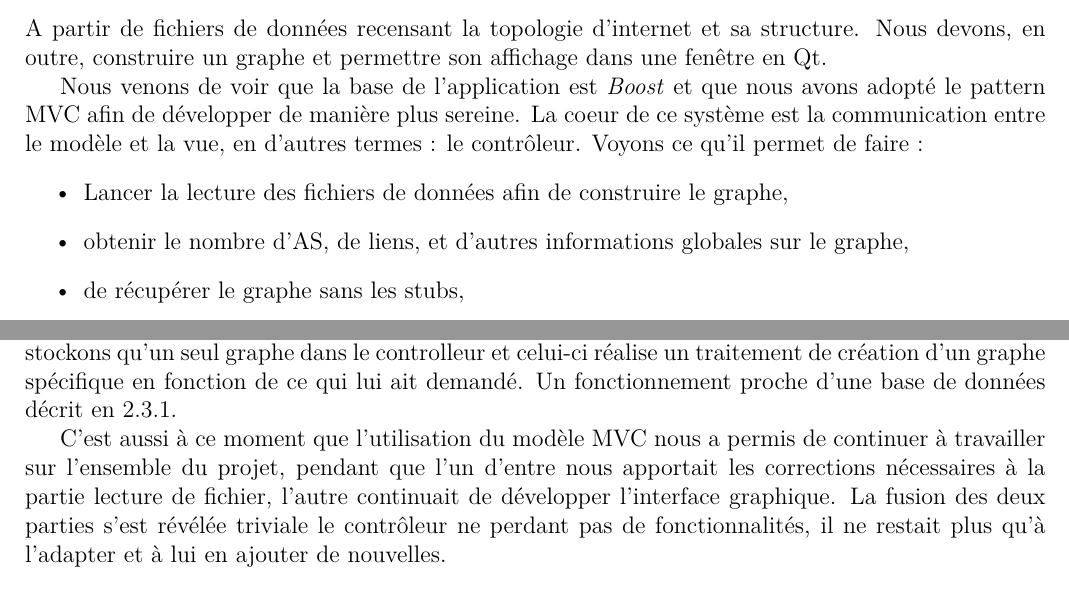
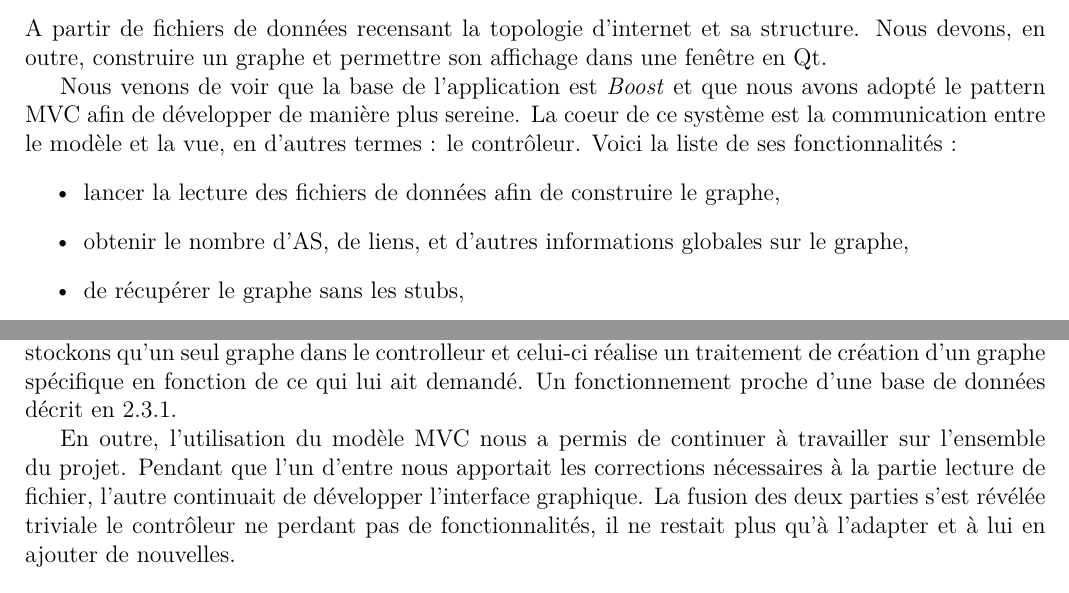
Before and after one commit to EvOr/tache, a LaTeX paper (report/rapport_squelette.tex, which reads report/partie3.tex, report/partie4.tex): two parts of pages 20 and 30 of 30, joined at a grey line, cut so that both start at the same text. Compiled offline with pdfLaTeX.

Commit message:
Corrections diverses

```diff
--- a/report/partie3.tex
+++ b/report/partie3.tex
@@ -5,9 +5,9 @@ Les deux objectifs présentés en \ref{obj} étaient à l'origine plus vagues. N
 \subsection{Fonctionnement global}
 A partir de fichiers de données recensant la topologie d'internet et sa structure. Nous devons, en outre, construire un graphe et permettre son affichage dans une fenêtre en Qt.
 
-Nous venons de voir que la base de l'application est \textit{Boost} et que nous avons adopté le pattern MVC afin de développer de manière plus sereine. La coeur de ce système est la communication entre le modèle et la vue, en d'autres termes : le contrôleur. Voyons ce qu'il permet de faire :
+Nous venons de voir que la base de l'application est \textit{Boost} et que nous avons adopté le pattern MVC afin de développer de manière plus sereine. La coeur de ce système est la communication entre le modèle et la vue, en d'autres termes : le contrôleur. Voici la liste de ses fonctionnalités :
 \begin{itemize}
- \item Lancer la lecture des fichiers de données afin de construire le graphe,
+ \item lancer la lecture des fichiers de données afin de construire le graphe,
 \item obtenir le nombre d'AS, de liens, et d'autres informations globales sur le graphe,
 \item de récupérer le graphe sans les stubs,
 \item de récupérer l'adjacence d'un AS,
--- a/report/partie4.tex
+++ b/report/partie4.tex
@@ -153,4 +153,4 @@ Les liens entre AS sont plac\'ees sous la forme : {AS1, AS2, AS3} signifiant que
 
 C'est à ce moment-là que le structure actuelle du programme a été clairement établie, nous ne stockons qu'un seul graphe dans le controlleur et celui-ci réalise un traitement de création d'un graphe spécifique en fonction de ce qui lui ait demandé. Un fonctionnement proche d'une base de données décrit en \ref{mvcText}.
 
-C'est aussi à ce moment que l'utilisation du modèle MVC nous a permis de continuer à travailler sur l'ensemble du projet, pendant que l'un d'entre nous apportait les corrections nécessaires à la partie lecture de fichier, l'autre continuait de développer l'interface graphique. La fusion des deux parties s'est révélée triviale le contrôleur ne perdant pas de fonctionnalités, il ne restait plus qu'à l'adapter et à lui en ajouter de nouvelles.
+En outre, l'utilisation du modèle MVC nous a permis de continuer à travailler sur l'ensemble du projet. Pendant que l'un d'entre nous apportait les corrections nécessaires à la partie lecture de fichier, l'autre continuait de développer l'interface graphique. La fusion des deux parties s'est révélée triviale le contrôleur ne perdant pas de fonctionnalités, il ne restait plus qu'à l'adapter et à lui en ajouter de nouvelles.
```
Also changed, not shown: report/documentation_doxygen.tex (+1 -3 lines), report/rapport_squelette.tex (+4 -3 lines), report/titre.tex (+2 -2 lines), report/partie3.tex (2 more changed lines).
